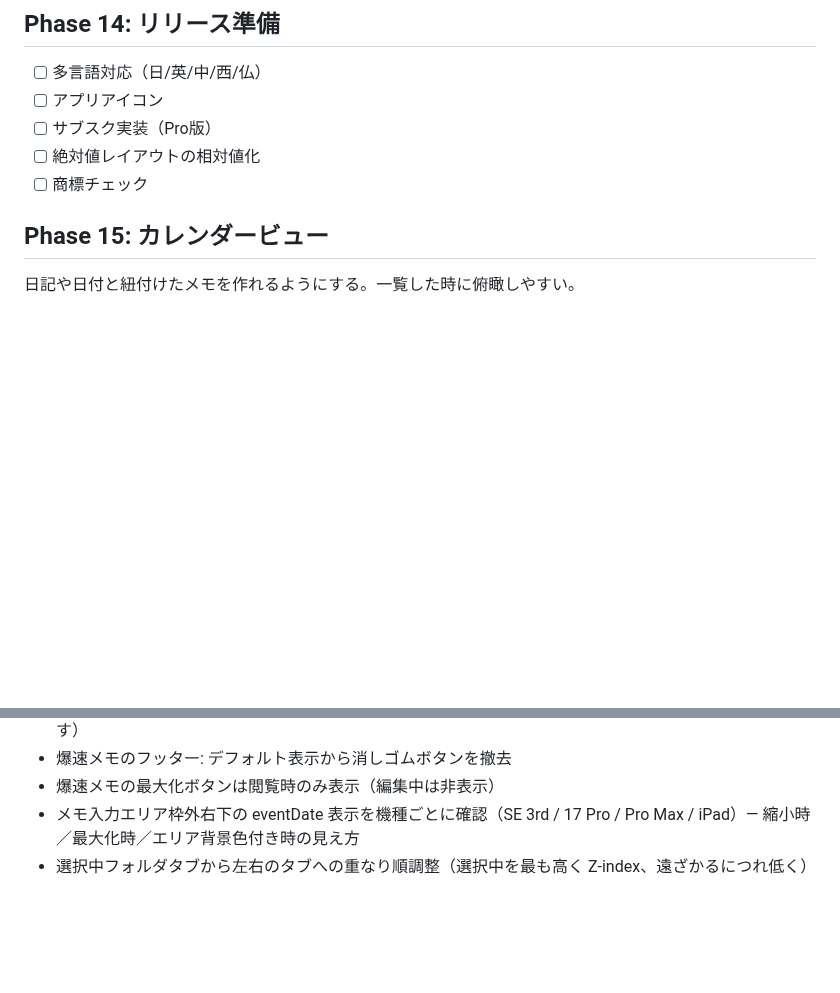
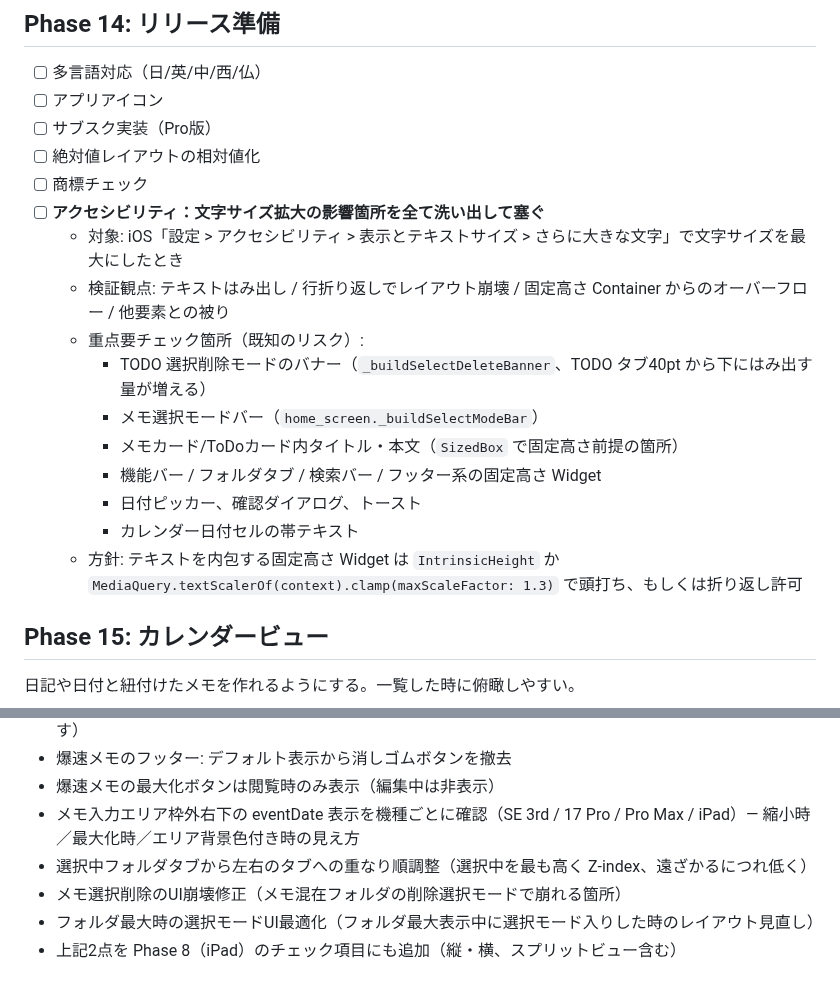
Before and after one commit to nock-in-mook/Memolette-Flutter, a Markdown page: ROADMAP.md, 2 parts joined by grey strips. Rendered like a GitHub page; blank space fills up the shorter version.

Commit message:
docs(roadmap): 備忘とアクセシビリティ文字拡大対応を追記
- 備忘: メモ選択削除のUI崩壊修正 / フォルダ最大時の選択モードUI最適化 / 上記をiPad版チェック項目にも追加
- Phase 14 にアクセシビリティ「文字サイズ拡大」の影響箇所を全洗い出し＆塞ぐタスクを追加（重点チェック箇所と方針付き）

Co-Authored-By: Claude Opus 4.7 (1M context) <noreply@anthropic.com>

```diff
--- a/ROADMAP.md
+++ b/ROADMAP.md
@@ -171,6 +171,17 @@ B（スプリットビュー）で実用価値を出してから C の要素を
 - [ ] サブスク実装（Pro版）
 - [ ] 絶対値レイアウトの相対値化
 - [ ] 商標チェック
+- [ ] **アクセシビリティ：文字サイズ拡大の影響箇所を全て洗い出して塞ぐ**
+  - 対象: iOS「設定 > アクセシビリティ > 表示とテキストサイズ > さらに大きな文字」で文字サイズを最大にしたとき
+  - 検証観点: テキストはみ出し / 行折り返しでレイアウト崩壊 / 固定高さ Container からのオーバーフロー / 他要素との被り
+  - 重点要チェック箇所（既知のリスク）:
+    - TODO 選択削除モードのバナー（`_buildSelectDeleteBanner`、TODO タブ40pt から下にはみ出す量が増える）
+    - メモ選択モードバー（`home_screen._buildSelectModeBar`）
+    - メモカード/ToDoカード内タイトル・本文（`SizedBox` で固定高さ前提の箇所）
+    - 機能バー / フォルダタブ / 検索バー / フッター系の固定高さ Widget
+    - 日付ピッカー、確認ダイアログ、トースト
+    - カレンダー日付セルの帯テキスト
+  - 方針: テキストを内包する固定高さ Widget は `IntrinsicHeight` か `MediaQuery.textScalerOf(context).clamp(maxScaleFactor: 1.3)` で頭打ち、もしくは折り返し許可
 
 ## Phase 15: カレンダービュー
 日記や日付と紐付けたメモを作れるようにする。一覧した時に俯瞰しやすい。
@@ -251,3 +262,6 @@ Swift版ROADMAPにあるが未実装の機能。優先度は要検討：
 - 爆速メモの最大化ボタンは閲覧時のみ表示（編集中は非表示）
 - メモ入力エリア枠外右下の eventDate 表示を機種ごとに確認（SE 3rd / 17 Pro / Pro Max / iPad）— 縮小時／最大化時／エリア背景色付き時の見え方
 - 選択中フォルダタブから左右のタブへの重なり順調整（選択中を最も高く Z-index、遠ざかるにつれ低く）
+- メモ選択削除のUI崩壊修正（メモ混在フォルダの削除選択モードで崩れる箇所）
+- フォルダ最大時の選択モードUI最適化（フォルダ最大表示中に選択モード入りした時のレイアウト見直し）
+- 上記2点を Phase 8（iPad）のチェック項目にも追加（縦・横、スプリットビュー含む）
```
